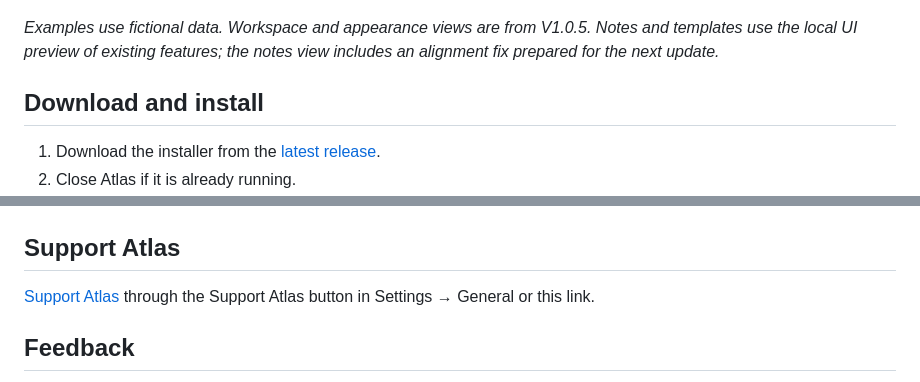
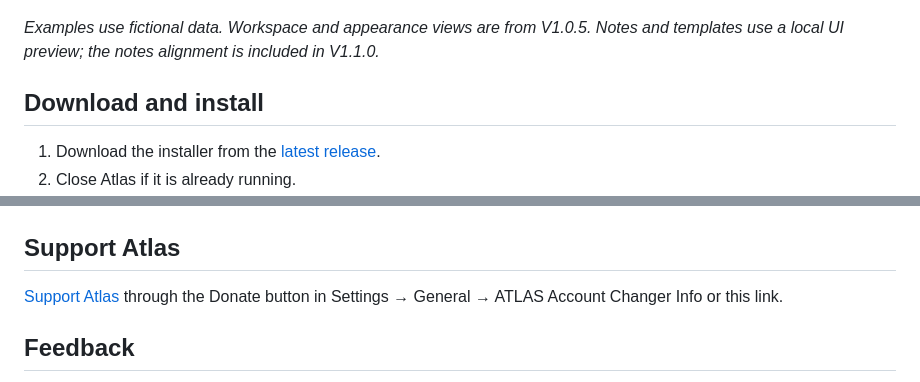
Before and after one commit to BluelineDE/atlas-account-changer, a Markdown page: README.md, 2 parts joined by grey strips. Rendered like a GitHub page.

```diff
--- a/README.md
+++ b/README.md
@@ -55,7 +55,7 @@ Choose **Off**, **Light** or **Hardcore**. Adjust snowfall speed and optionally
   <p><img src="assets/highlights/winter-companions.png" width="760" alt="Candy cane, gingerbread figure, snowman and red-nosed reindeer in snow" /></p>
 </details>
 
-*Examples use fictional data. Workspace and appearance views are from V1.0.5. Notes and templates use the local UI preview of existing features; the notes view includes an alignment fix prepared for the next update.*
+*Examples use fictional data. Workspace and appearance views are from V1.0.5. Notes and templates use a local UI preview; the notes alignment is included in V1.1.0.*
 
 ## Download and install
 
@@ -86,7 +86,7 @@ Atlas checks GitHub for a newer stable release when it starts and every six hour
 
 ## Support Atlas
 
-[Support Atlas](https://www.paypal.com/donate/?hosted_button_id=4EL2PM6B2HSF4) through the Support Atlas button in Settings → General or this link.
+[Support Atlas](https://www.paypal.com/donate/?hosted_button_id=4EL2PM6B2HSF4) through the Donate button in Settings → General → ATLAS Account Changer Info or this link.
 
 ## Feedback
 
```
Also changed, not shown: CHANGELOG.md (+49 -0 lines), RELEASE_NOTES.md (+29 -24 lines), assets/releases/v1.1.0/atlas-notch.png (added).
